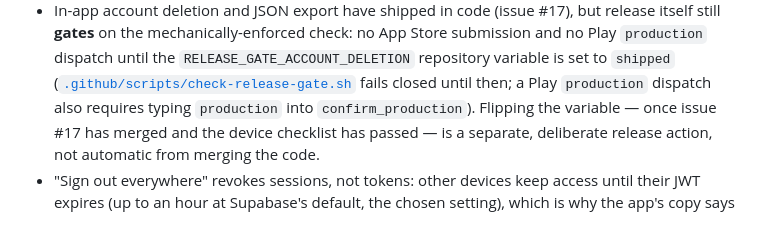
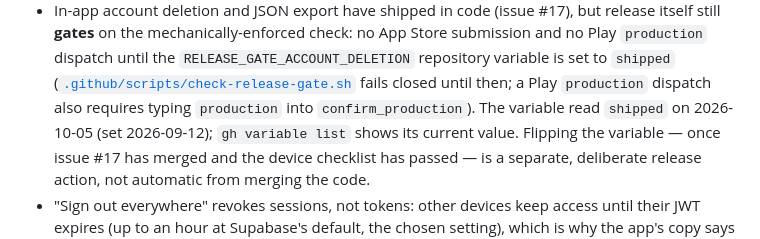
Before and after one commit to wjdavis5/lunarlog, a Markdown page: README.md, the part around the change. GitHub-like rendering.

```diff
--- a/README.md
+++ b/README.md
@@ -329,7 +329,9 @@ Part of the home lab; the canonical inventory lives in the lab root's
   the `RELEASE_GATE_ACCOUNT_DELETION` repository variable is set to
   `shipped` ([`.github/scripts/check-release-gate.sh`](.github/scripts/check-release-gate.sh)
   fails closed until then; a Play `production` dispatch also requires
-  typing `production` into `confirm_production`). Flipping the variable —
+  typing `production` into `confirm_production`). The variable read
+  `shipped` on 2026-10-05 (set 2026-09-12); `gh variable list` shows its
+  current value. Flipping the variable —
   once issue #17 has merged and the device checklist has passed — is a
   separate, deliberate release action, not automatic from merging the
   code.
```
Also changed, not shown: AGENTS.md (+2 -2 lines), docs/ops/supabase-go-live.md (+14 -7 lines).
